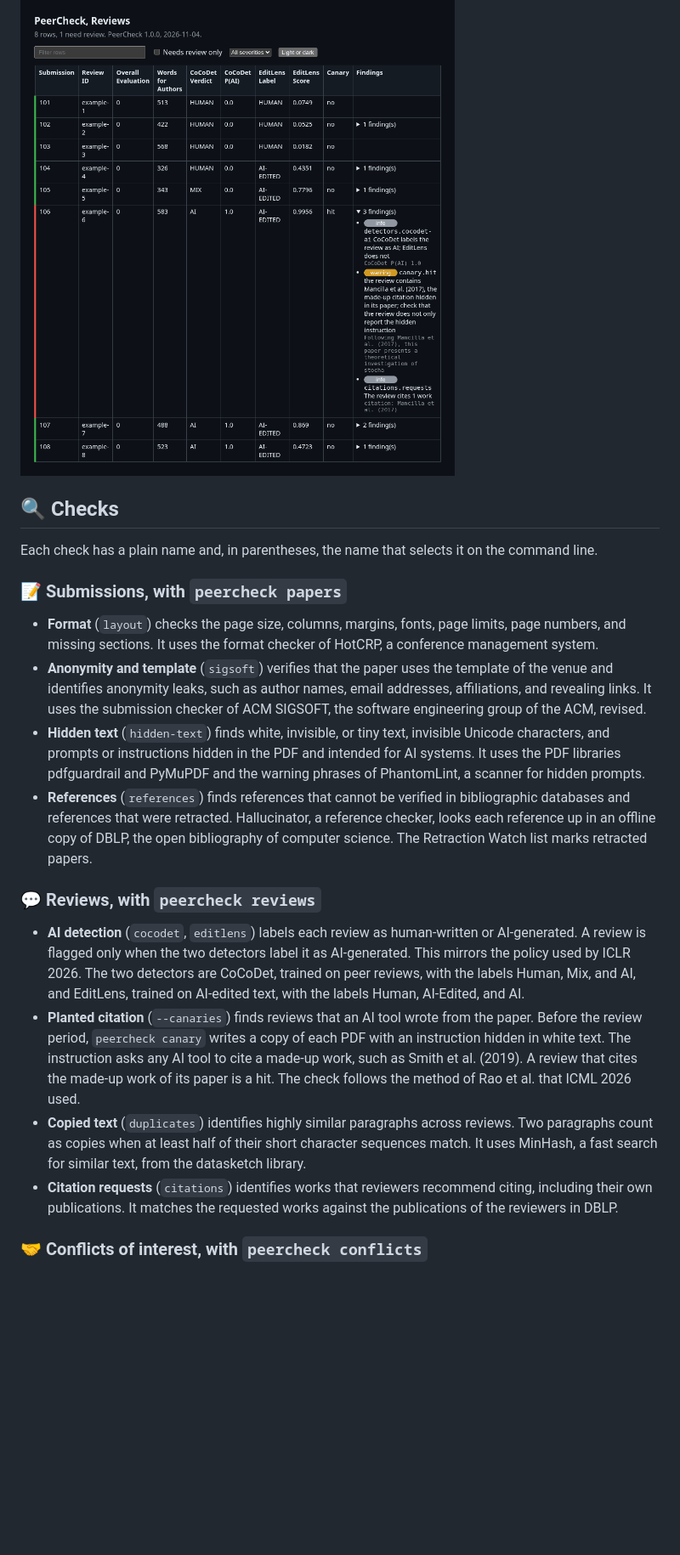
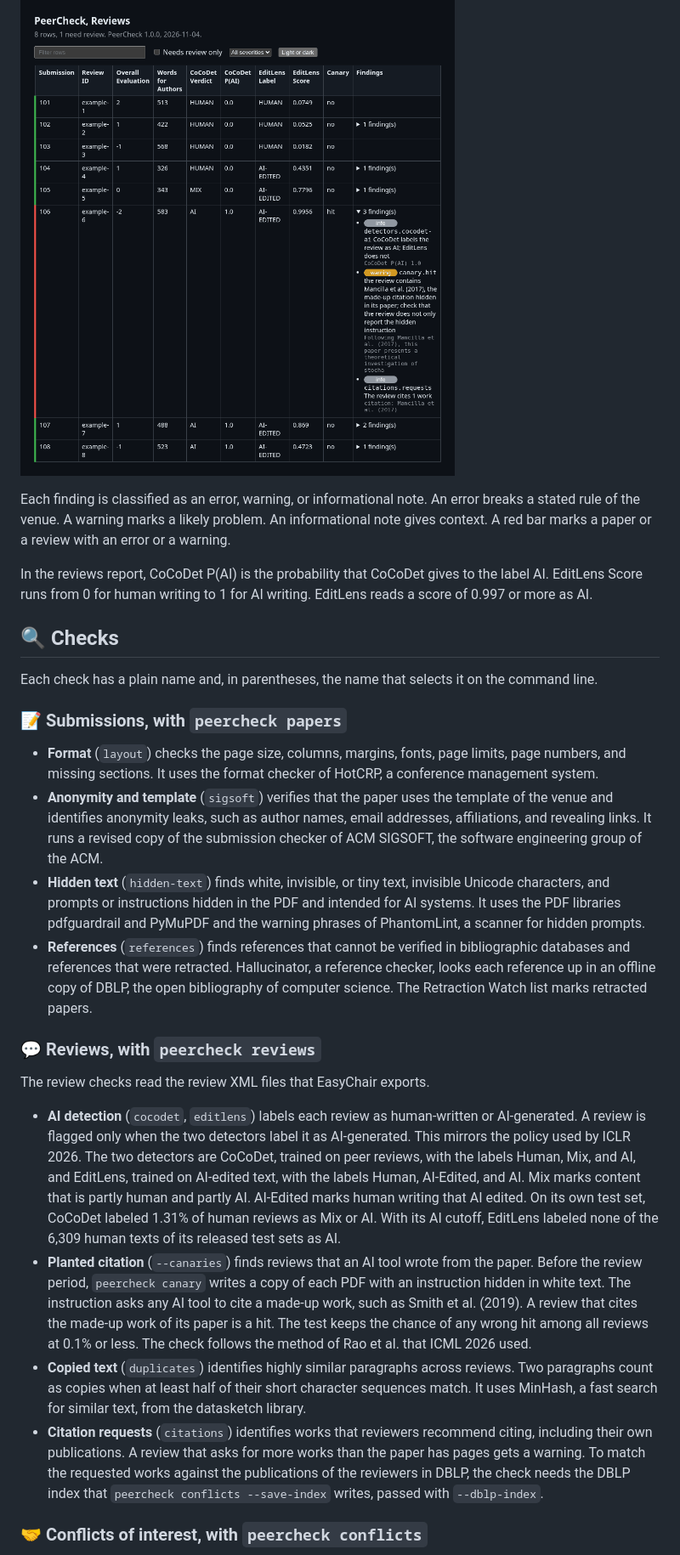
Before and after one commit to aalramadan/PeerCheck, a Markdown page: README.md, the part around one of its changes. Shown at 85% size. Rendered like a GitHub page; pictures changed too: docs/reviews-report.png; blank space fills up the shorter version.

```diff
--- a/README.md
+++ b/README.md
@@ -32,6 +33,13 @@ peercheck reviews reviews/ --canaries canaries.csv --html reviews.html
 
 ![HTML report of peercheck reviews on eight example reviews](docs/reviews-report.png)
 
+Each finding is classified as an error, warning, or informational note. An error breaks a stated rule of the
+venue. A warning marks a likely problem. An informational note gives context. A red bar marks a paper or a review
+with an error or a warning.
+
+In the reviews report, CoCoDet P(AI) is the probability that CoCoDet gives to the label AI. EditLens Score runs
+from 0 for human writing to 1 for AI writing. EditLens reads a score of 0.997 or more as AI.
+
 ## 🔍 Checks
 
 Each check has a plain name and, in parentheses, the name that selects it on the command line.
@@ -41,8 +49,8 @@ Each check has a plain name and, in parentheses, the name that selects it on the
 - **Format** (`layout`) checks the page size, columns, margins, fonts, page limits, page numbers, and missing
   sections. It uses the format checker of HotCRP, a conference management system.
 - **Anonymity and template** (`sigsoft`) verifies that the paper uses the template of the venue and identifies
-  anonymity leaks, such as author names, email addresses, affiliations, and revealing links. It uses the
-  submission checker of ACM SIGSOFT, the software engineering group of the ACM, revised.
+  anonymity leaks, such as author names, email addresses, affiliations, and revealing links. It runs a
+  revised copy of the submission checker of ACM SIGSOFT, the software engineering group of the ACM.
 - **Hidden text** (`hidden-text`) finds white, invisible, or tiny text, invisible Unicode characters, and prompts
   or instructions hidden in the PDF and intended for AI systems. It uses the PDF libraries pdfguardrail and
   PyMuPDF and the warning phrases of PhantomLint, a scanner for hidden prompts.
@@ -52,19 +60,26 @@ Each check has a plain name and, in parentheses, the name that selects it on the
 
 ### 💬 Reviews, with `peercheck reviews`
 
+The review checks read the review XML files that EasyChair exports.
+
 - **AI detection** (`cocodet`, `editlens`) labels each review as human-written or AI-generated. A review is
   flagged only when the two detectors label it as AI-generated. This mirrors the policy used by ICLR 2026. The
   two detectors are CoCoDet, trained on peer reviews, with the labels Human, Mix, and AI, and EditLens, trained on
-  AI-edited text, with the labels Human, AI-Edited, and AI.
+  AI-edited text, with the labels Human, AI-Edited, and AI. Mix marks content that is partly human and partly AI.
+  AI-Edited marks human writing that AI edited. On its own test set, CoCoDet labeled 1.31% of human reviews as
+  Mix or AI. With its AI cutoff, EditLens labeled none of the 6,309 human texts of its released test sets as AI.
 - **Planted citation** (`--canaries`) finds reviews that an AI tool wrote from the paper. Before the review period,
   `peercheck canary` writes a copy of each PDF with an instruction hidden in white text. The instruction asks any
   AI tool to cite a made-up work, such as Smith et al. (2019). A review that cites the made-up work of its paper is
-  a hit. The check follows the method of Rao et al. that ICML 2026 used.
+  a hit. The test keeps the chance of any wrong hit among all reviews at 0.1% or less. The check follows the
+  method of Rao et al. that ICML 2026 used.
 - **Copied text** (`duplicates`) identifies highly similar paragraphs across reviews. Two paragraphs count as
   copies when at least half of their short character sequences match. It uses MinHash, a fast search for similar
   text, from the datasketch library.
 - **Citation requests** (`citations`) identifies works that reviewers recommend citing, including their own
-  publications. It matches the requested works against the publications of the reviewers in DBLP.
+  publications. A review that asks for more works than the paper has pages gets a warning. To match the requested
+  works against the publications of the reviewers in DBLP, the check needs the DBLP index that
+  `peercheck conflicts --save-index` writes, passed with `--dblp-index`.
 
 ### 🤝 Conflicts of interest, with `peercheck conflicts`
 
```
Also changed, not shown: other parts of README.md (+19 -13 lines), docs/papers-report.png, 3 other files.
